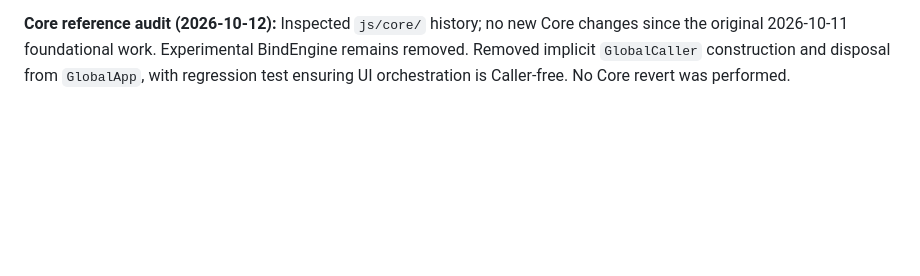
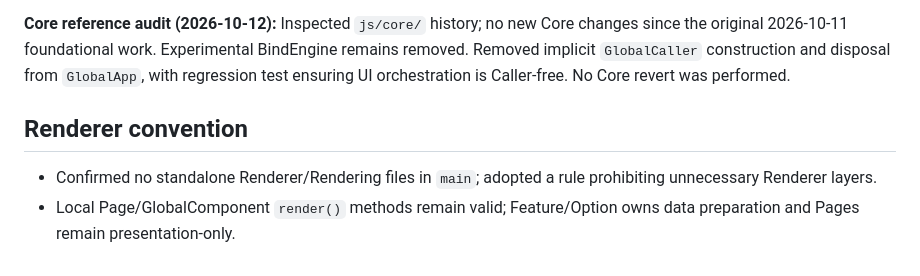
Before and after one commit to amiresp/LumaJS, a Markdown page: docs/migration-status.md, the part around the change. Rendered like a GitHub page; blank space fills up the shorter version.

Commit message:
docs(architecture): prohibit redundant Renderer layers

```diff
--- a/docs/migration-status.md
+++ b/docs/migration-status.md
@@ -82,3 +82,9 @@ No TypeScript, mandatory Node.js/npm, SSR, Web Components or required build pipe
 - Re-export-only/import-only wrappers without an independent architectural responsibility are disallowed. Existing component adapters must justify their behavior/lifecycle.
 
 **Core reference audit (2026-10-12):** Inspected `js/core/` history; no new Core changes since the original 2026-10-11 foundational work. Experimental BindEngine remains removed. Removed implicit `GlobalCaller` construction and disposal from `GlobalApp`, with regression test ensuring UI orchestration is Caller-free. No Core revert was performed.
+
+
+## Renderer convention
+
+- Confirmed no standalone Renderer/Rendering files in `main`; adopted a rule prohibiting unnecessary Renderer layers.
+- Local Page/GlobalComponent `render()` methods remain valid; Feature/Option owns data preparation and Pages remain presentation-only.
```
